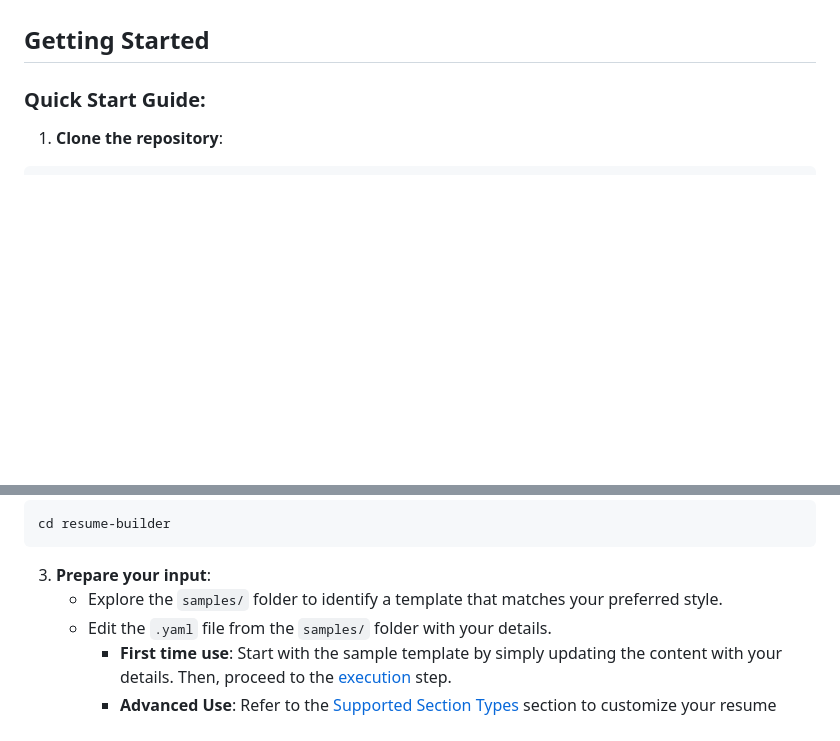
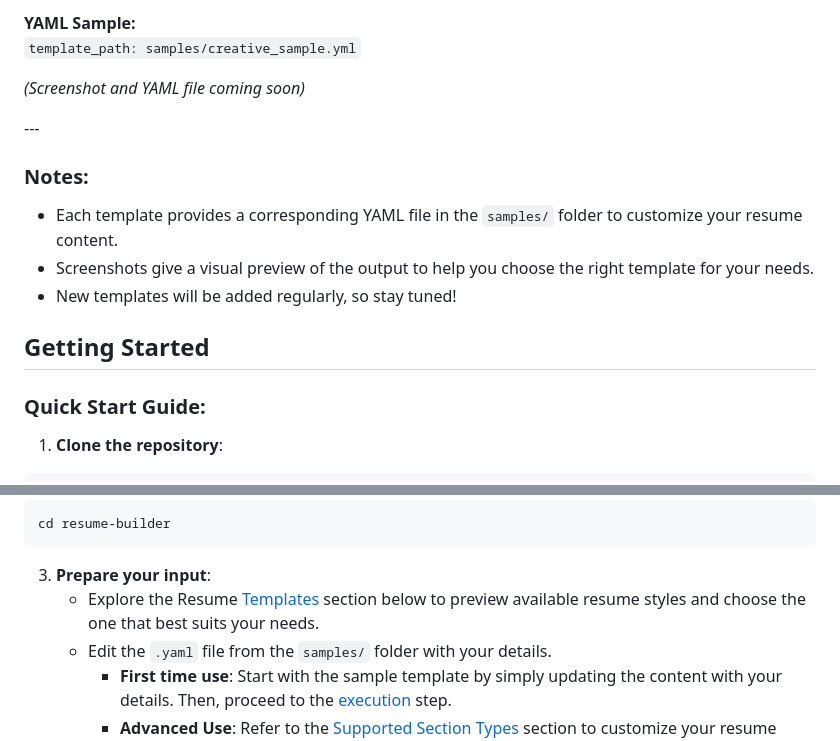
Before and after one commit to aafre/resume-builder, a Markdown page: README.md, 2 parts joined by grey strips. Drawn GitHub-style; folded sections open; blank space fills up the shorter version.

````diff
--- a/README.md
+++ b/README.md
@@ -32,3 +121,17 @@ This tool helps simplify the process of building professional, ATS-compliant, an
+**YAML Sample:**
+`template_path: samples/creative_sample.yml`
+
+*(Screenshot and YAML file coming soon)*
+
+</details>
+---
+
+### Notes:
+- Each template provides a corresponding YAML file in the `samples/` folder to customize your resume content.
+- Screenshots give a visual preview of the output to help you choose the right template for your needs.
+- New templates will be added regularly, so stay tuned!
+
+
 
 ## Getting Started
 
@@ -47,7 +150,7 @@ cd resume-builder
 ```
 
 3. **Prepare your input**:
-    - Explore the `samples/` folder to identify a template that matches your preferred style.
+    - Explore the Resume [Templates](#Templates) section below to preview available resume styles and choose the one that best suits your needs.
     - Edit the `.yaml` file from the `samples/` folder with your details.
         - **First time use**: Start with the sample template by simply updating the content with your details. Then, proceed to the [execution](#execution) step.
         - **Advanced Use**: Refer to the [Supported Section Types](#supported-section-types) section to customize your resume format with additional or modified sections.
````
Also changed, not shown: other parts of README.md (+93 -4 lines), docs/templates/modern-no-icons.png (added).
